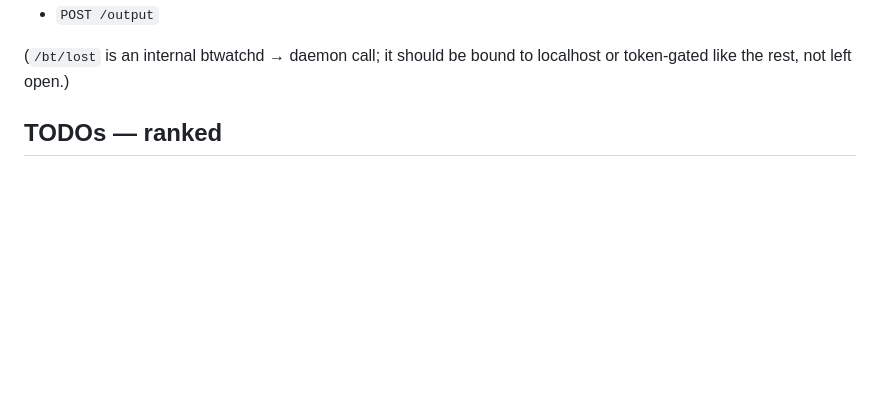
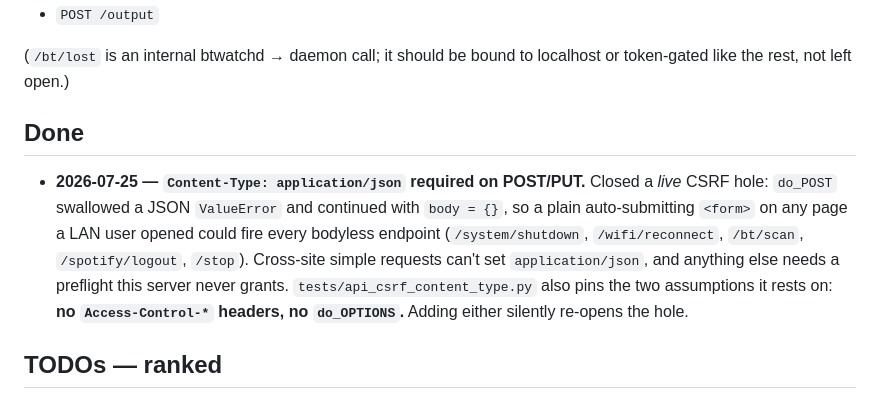
Before and after one commit to palchrb/tapbox, a Markdown page: SECURITY.md, the part around one of its changes. GitHub-like rendering; blank space fills up the shorter version.

```diff
--- a/SECURITY.md
+++ b/SECURITY.md
@@ -68,6 +68,19 @@ we want behind a trust gate:
 
 (`/bt/lost` is an internal btwatchd → daemon call; it should be bound to
 localhost or token-gated like the rest, not left open.)
+
+## Done
+
+- **2026-07-25 — `Content-Type: application/json` required on POST/PUT.**
+  Closed a *live* CSRF hole: `do_POST` swallowed a JSON `ValueError` and
+  continued with `body = {}`, so a plain auto-submitting `<form>` on any
+  page a LAN user opened could fire every bodyless endpoint
+  (`/system/shutdown`, `/wifi/reconnect`, `/bt/scan`, `/spotify/logout`,
+  `/stop`). Cross-site simple requests can't set `application/json`, and
+  anything else needs a preflight this server never grants.
+  `tests/api_csrf_content_type.py` also pins the two assumptions it rests
+  on: **no `Access-Control-*` headers, no `do_OPTIONS`.** Adding either
+  silently re-opens the hole.
 
 ## TODOs — ranked
 
```
Also changed, not shown: other parts of SECURITY.md (+58 -0 lines).
